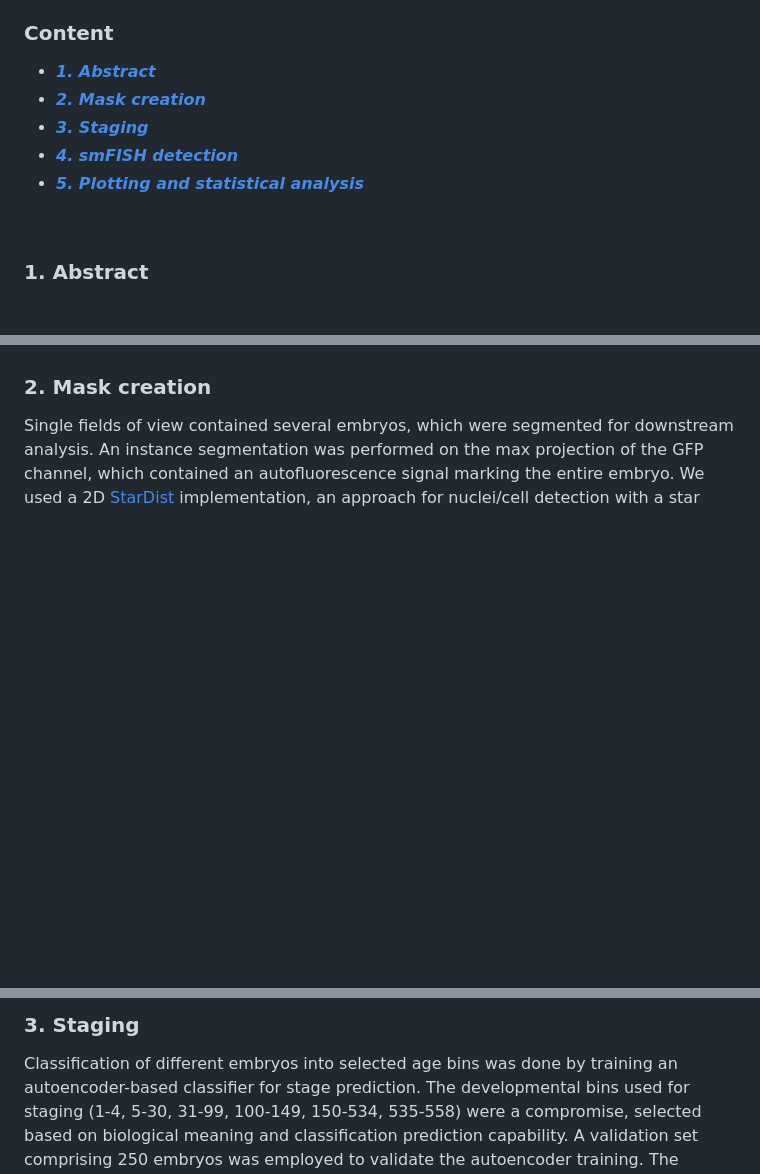
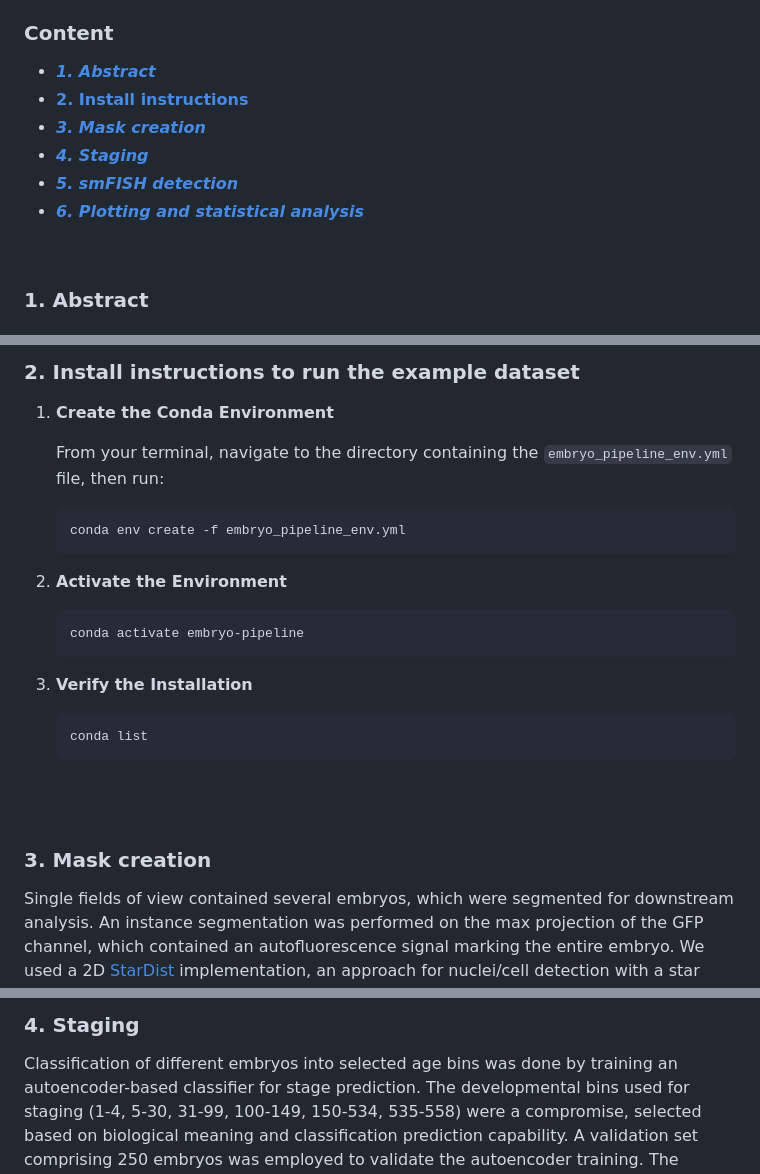
Before and after one commit to ercanlab/2024_Breimann_et_al, a Markdown page: README.md, 3 parts joined by grey strips. Drawn GitHub-style; blank space fills up the shorter version.

````diff
--- a/README.md
+++ b/README.md
@@ -20,10 +20,11 @@ The complete raw imaging data can be found [here](https://data.janelia.org/3Mq4F
 ### Content
 
 * [_**1.	Abstract**_](#abstract)
-* [_**2.	Mask creation**_](#mask)
-* [_**3.	Staging**_](#staging)
-* [_**4.	smFISH detection**_](#smFISH)
-* [_**5.	Plotting and statistical analysis**_](#plotting)
+* [ **2.	Install instructions** ](install)
+* [_**3.	Mask creation**_](#mask)
+* [_**4.	Staging**_](#staging)
+* [_**5.	smFISH detection**_](#smFISH)
+* [_**6.	Plotting and statistical analysis**_](#plotting)
 
 
 <br />
@@ -39,6 +41,28 @@ Regulation of transcription during embryogenesis is key to development and diffe
 
+### 2. Install instructions to run the example dataset <a name="install">
 
-### 2. Mask creation<a name="mask">
+1. **Create the Conda Environment**
+
+   From your terminal, navigate to the directory containing the `embryo_pipeline_env.yml` file, then run:
+
+   ```bash
+   conda env create -f embryo_pipeline_env.yml
+   ```
+2. **Activate the Environment**
+
+    ```bash
+    conda activate embryo-pipeline
+    ```
+
+3. **Verify the Installation**
+
+    ```bash
+    conda list
+    ```
+<br />
+<br />
+
+### 3. Mask creation<a name="mask">
 </a>
 
 
@@ -52,5 +77,5 @@ Single fields of view contained several embryos, which were segmented for downst
 
-### 3. Staging<a name="staging">
+### 4. Staging<a name="staging">
 </a>
 
 
````
Also changed, not shown: other parts of README.md (+6 -2 lines).
